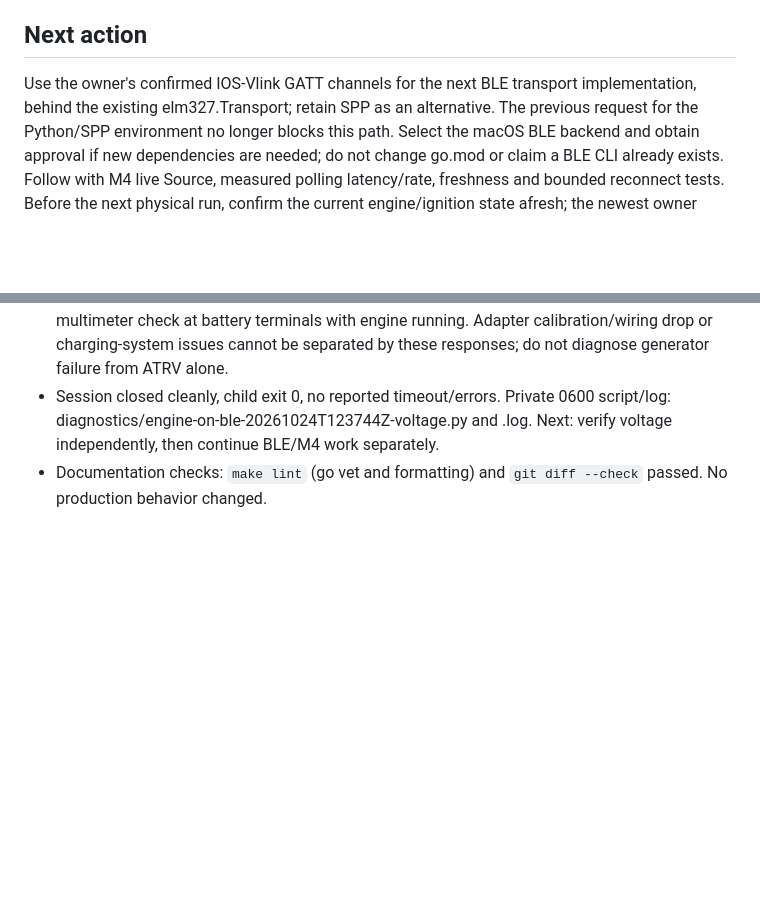
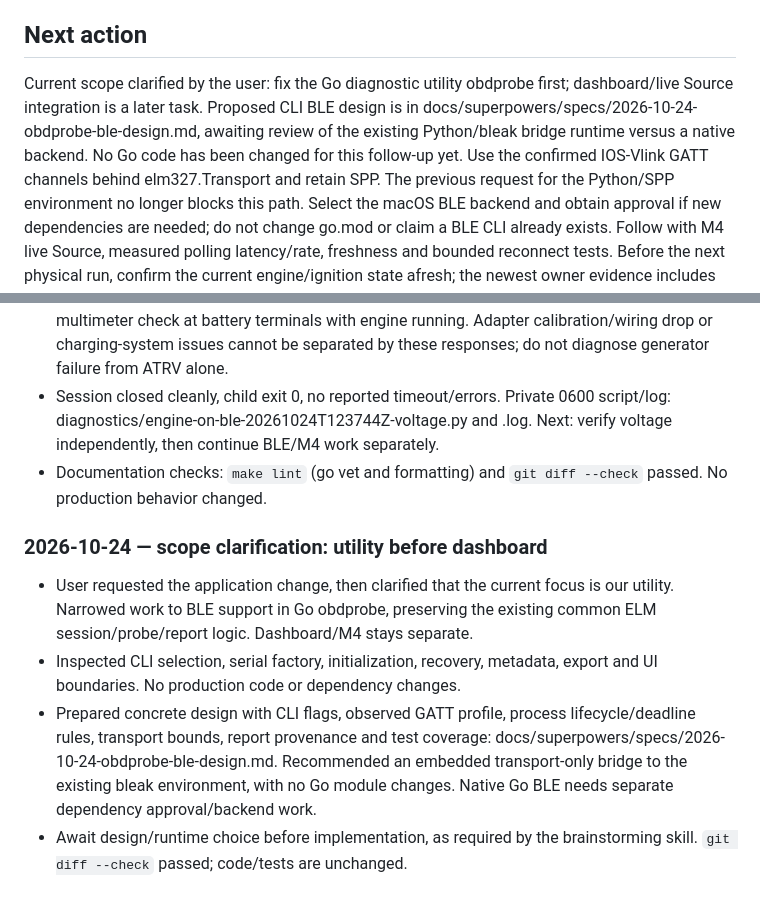
Before and after one commit to ftomza/lanos-codex-handoff, a Markdown page: docs/STATUS.md, 2 parts joined by grey strips. Rendered like a GitHub page; blank space fills up the shorter version.

Commit message:
docs: scope BLE transport work to the Go diagnostic utility
Co-Authored-By: O3 Agent Codex <noreply@ozon.ru>

```diff
--- a/docs/STATUS.md
+++ b/docs/STATUS.md
@@ -22,8 +22,12 @@ This verifies that diagnostic Python path, not the Go implementation or long-run
 stability.
 
 ## Next action
-Use the owner's confirmed IOS-Vlink GATT channels for the next BLE transport
-implementation, behind the existing elm327.Transport; retain SPP as an alternative.
+Current scope clarified by the user: fix the Go diagnostic utility obdprobe
+first; dashboard/live Source integration is a later task. Proposed CLI BLE design
+is in docs/superpowers/specs/2026-10-24-obdprobe-ble-design.md, awaiting review of
+the existing Python/bleak bridge runtime versus a native backend. No Go code has
+been changed for this follow-up yet.
+Use the confirmed IOS-Vlink GATT channels behind elm327.Transport and retain SPP.
 The previous request for the Python/SPP environment no longer blocks this path.
 Select the macOS BLE backend and obtain approval if new dependencies are needed;
 do not change go.mod or claim a BLE CLI already exists. Follow with M4 live
@@ -336,3 +340,18 @@ Codex: append date, milestone, commands, test outcomes, blockers and next steps
   Next: verify voltage independently, then continue BLE/M4 work separately.
 - Documentation checks: `make lint` (go vet and formatting) and
   `git diff --check` passed. No production behavior changed.
+
+### 2026-10-24 — scope clarification: utility before dashboard
+
+- User requested the application change, then clarified that the current focus
+  is our utility. Narrowed work to BLE support in Go obdprobe, preserving the
+  existing common ELM session/probe/report logic. Dashboard/M4 stays separate.
+- Inspected CLI selection, serial factory, initialization, recovery, metadata,
+  export and UI boundaries. No production code or dependency changes.
+- Prepared concrete design with CLI flags, observed GATT profile, process
+  lifecycle/deadline rules, transport bounds, report provenance and test coverage:
+  docs/superpowers/specs/2026-10-24-obdprobe-ble-design.md. Recommended an
+  embedded transport-only bridge to the existing bleak environment, with no Go
+  module changes. Native Go BLE needs separate dependency approval/backend work.
+- Await design/runtime choice before implementation, as required by the
+  brainstorming skill. `git diff --check` passed; code/tests are unchanged.
```
Also changed, not shown: 1 other file.
